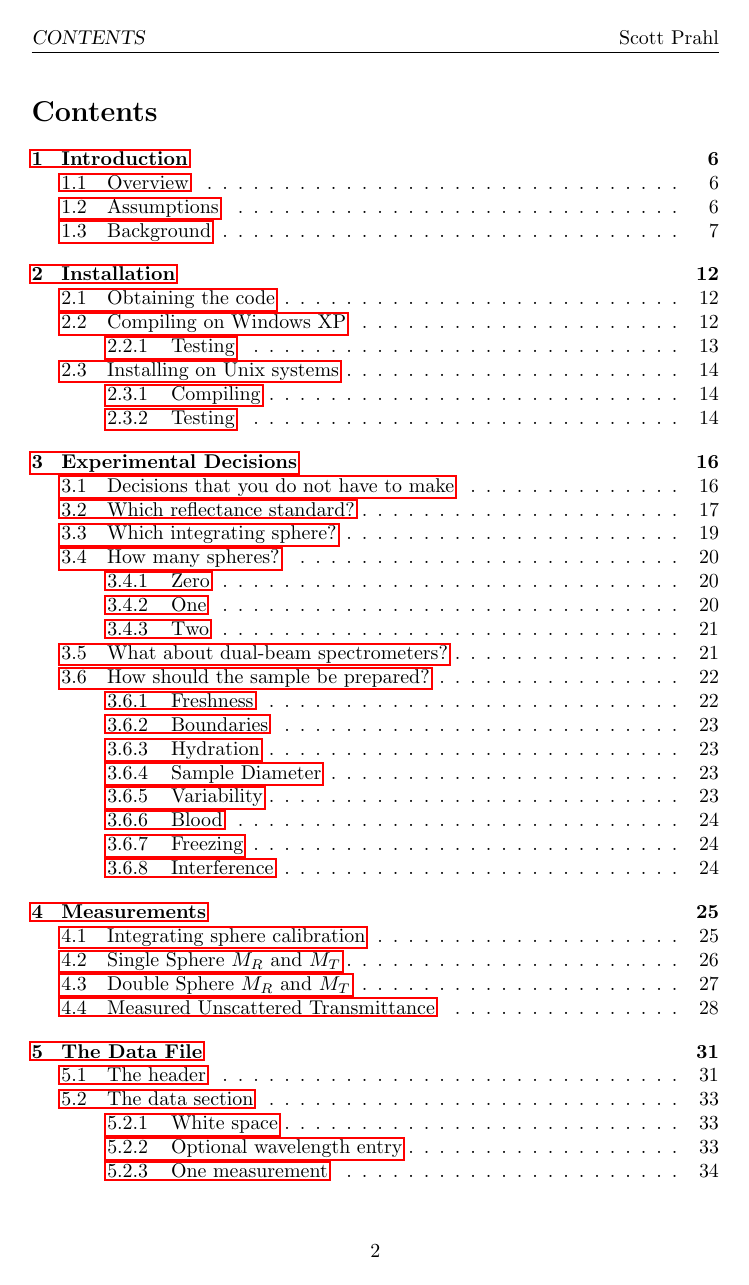
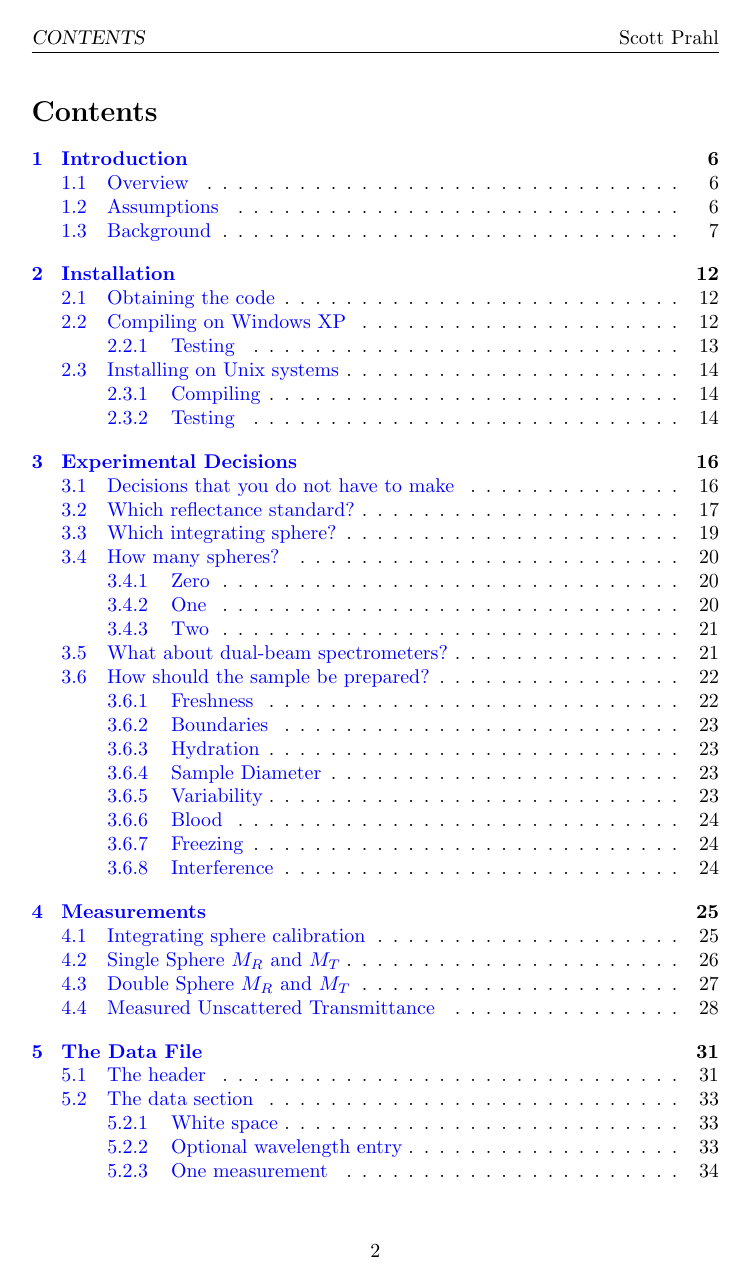
Before and after one commit to scottprahl/iad, a LaTeX document (doc/manual.tex): page 2 of 74. Compiled offline with pdfLaTeX.

Commit message:
change how links are made

```diff
--- a/doc/manual.tex
+++ b/doc/manual.tex
@@ -3,7 +3,6 @@
 \usepackage{moreverb}
 \usepackage{cite}
 \usepackage{latexsym}
-\usepackage{hyperref}
 \usepackage{fancyhdr}
 \newcommand\pdflatex{pdf\LaTeX}
 \newcommand\iadprog{\texttt{iad}}
@@ -25,6 +24,11 @@
 \lfoot{}
 \rfoot{}
 \cfoot{\thepage}
+
+\usepackage[colorlinks=true,
+            linkcolor=blue,
+            urlcolor=blue,
+            citecolor=blue]{hyperref}
 
 \begin{document}
 
```
Also changed, not shown: doc/manual.pdf.
